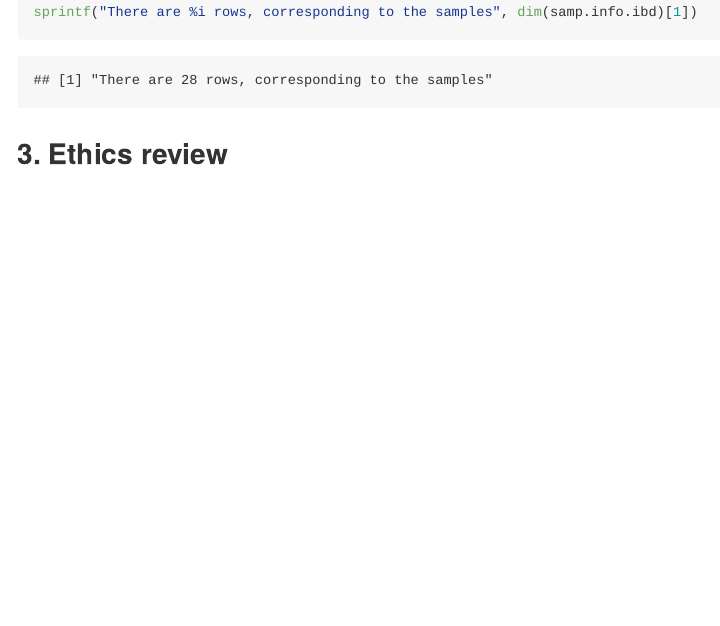
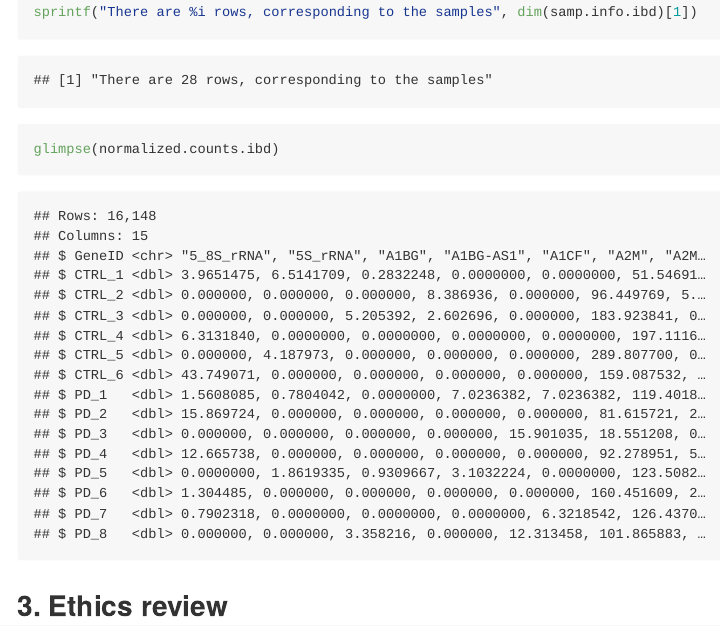
Before and after one commit to Alsu19/Data-Science-2-project, an R Markdown document (proposal/proposal.Rmd): the page in a window 1100 px wide, from 1490 px down. Rendered offline with R 4.5, knitr and Pandoc, with nearby package versions; long lines of code are wrapped.

Commit message:
Add glimpse() of the data

````diff
--- a/proposal/proposal.Rmd
+++ b/proposal/proposal.Rmd
@@ -54,6 +54,11 @@ samp.info.ibd <- read.table(file="E-MTAB-13295.sdrf.txt", sep="\t", header=T, fi
 sprintf("There are %i rows, corresponding to the samples", dim(samp.info.ibd)[1])
 ```
 
+```{r}
+glimpse(normalized.counts.ibd)
+```
+
+
 ## 3. Ethics review
 
 The data set is relatively small, including only 6 controls and 8 PD samples. That could be a potential limitation for training the algorythm. However, since RNAseq datasets are large due to amount of genes, that should balance up for the limited computation power of my laptop and the computing time.
````
